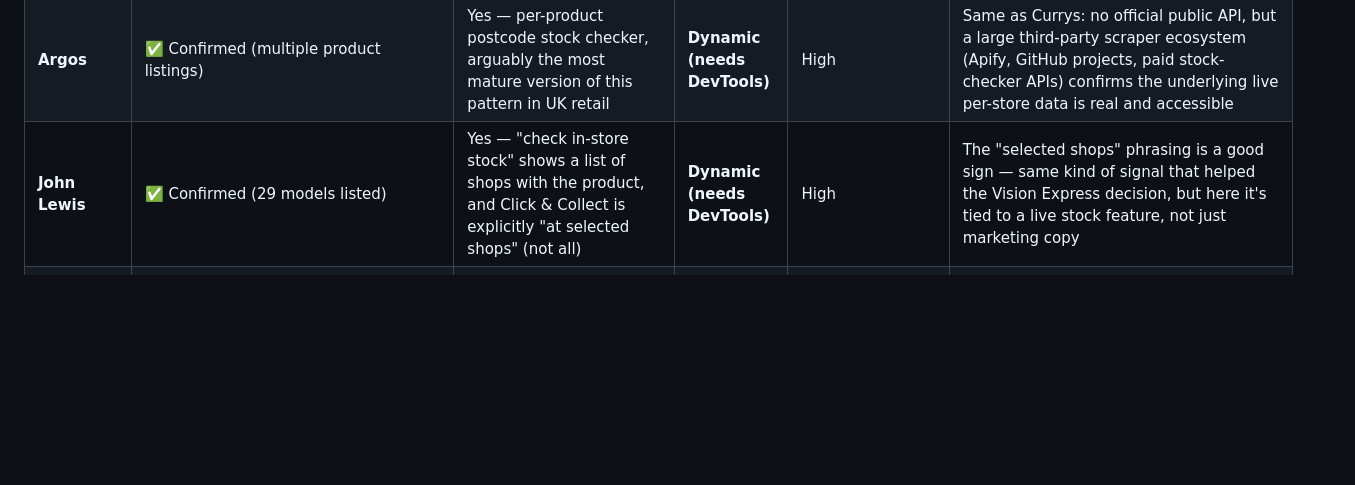
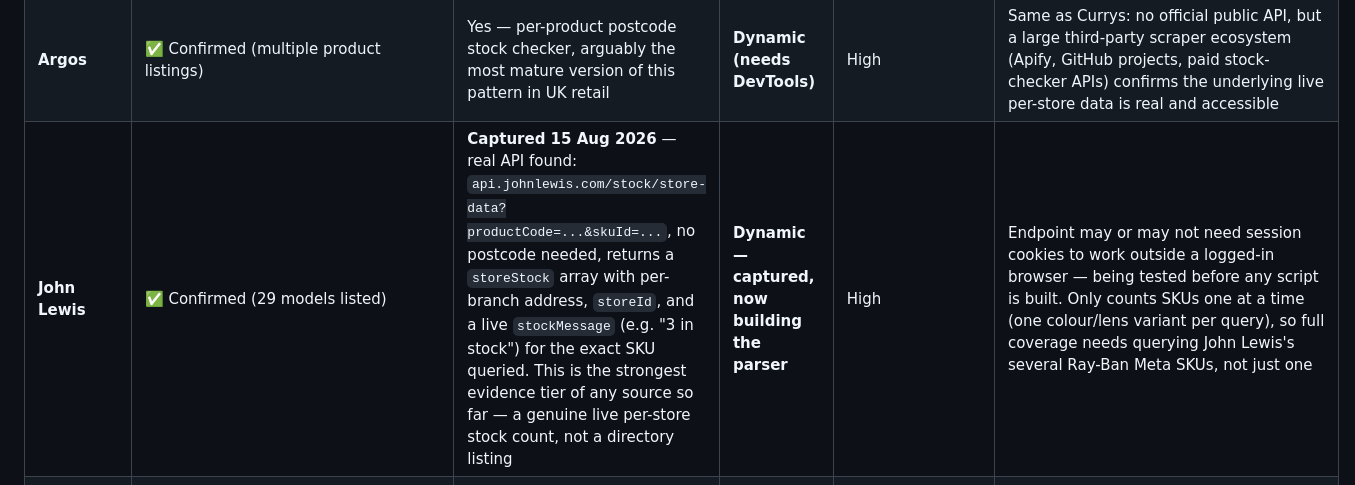
Before and after one commit to lizzywizzy26/ban-meta-glasses, a Markdown page: data/stockists/RETAILER-MATRIX.md, the part around the change. Rendered like a GitHub page; blank space fills up the shorter version.

Commit message:
Record John Lewis stock-data API discovery (strongest evidence source found so far)

```diff
--- a/data/stockists/RETAILER-MATRIX.md
+++ b/data/stockists/RETAILER-MATRIX.md
@@ -26,7 +26,7 @@ this is a planning document, not a data source.
 | **Sunglass Hut UK** | ✅ Confirmed (dedicated product page exists) | Blocked — Akamai bot-management block on the store-locations path, confirmed via `errors.edgesuite.net` reference in the 403 body | Static, but actively blocked (Akamai) | High | `1-fetch-sunglasshut.mjs` now runs a 3-step diagnostic (cookies, fuller headers, robots.txt/sitemap discovery); `1b-fetch-sunglasshut-browser.mjs` is a Playwright real-browser fallback if that's still blocked — see finding below |
 | **Currys** | ✅ Confirmed (multiple product listings, Gen 1 + Gen 2) | Yes — per-product "check stock near you" tool, real per-store results | **Dynamic (needs DevTools)** | High | No official public API; an entire third-party scraper ecosystem exists around this (confirms it's real and reverse-engineerable, but not officially documented) |
 | **Argos** | ✅ Confirmed (multiple product listings) | Yes — per-product postcode stock checker, arguably the most mature version of this pattern in UK retail | **Dynamic (needs DevTools)** | High | Same as Currys: no official public API, but a large third-party scraper ecosystem (Apify, GitHub projects, paid stock-checker APIs) confirms the underlying live per-store data is real and accessible |
-| **John Lewis** | ✅ Confirmed (29 models listed) | Yes — "check in-store stock" shows a list of shops with the product, and Click & Collect is explicitly "at selected shops" (not all) | **Dynamic (needs DevTools)** | High | The "selected shops" phrasing is a good sign — same kind of signal that helped the Vision Express decision, but here it's tied to a live stock feature, not just marketing copy |
+| **John Lewis** | ✅ Confirmed (29 models listed) | **Captured 15 Aug 2026** — real API found: `api.johnlewis.com/stock/store-data?productCode=...&skuId=...`, no postcode needed, returns a `storeStock` array with per-branch address, `storeId`, and a live `stockMessage` (e.g. "3 in stock") for the exact SKU queried. This is the strongest evidence tier of any source so far — a genuine live per-store stock count, not a directory listing | **Dynamic — captured, now building the parser** | High | Endpoint may or may not need session cookies to work outside a logged-in browser — being tested before any script is built. Only counts SKUs one at a time (one colour/lens variant per query), so full coverage needs querying John Lewis's several Ray-Ban Meta SKUs, not just one |
 | **EE** | ✅ Confirmed (sells online with EE ID, dedicated Ray-Ban Meta page) | Ambiguous, re-investigated 15 Aug 2026 — EE Store has an official "How can I check if a product is in stock?" help page, but its own wording ("ship from main warehouse or suppliers' warehouses... readily available to dispatch") reads like **online/delivery fulfillment status, not a per-branch physical-store checker** — a meaningfully weaker signal than O2's | **Unknown, leaning toward "no physical-branch checker"** — needs a direct look at a real product page to confirm either way, not resolvable by search alone | Medium | EE has 550+ UK stores; whether physical branches stock/demo units is still genuinely unclear. If a human visiting `ee.co.uk`'s Ray-Ban Meta product page sees a "check my local store" feature (not just delivery stock status), that changes this to Dynamic/DevTools like O2 |
 | **O2** | ✅ Confirmed (dedicated shop pages, Pay Monthly option) | **Found 15 Aug 2026: O2 has a genuine "Stock Checker" tied to physical stores** — "checks availability of a product in your local store... reserve them so they are ready for you" (Click & Collect). A third-party site (clickandcollectuk.co.uk) specifically documents O2's stock-check process — same "real feature, reverse-engineerable" signal that confirmed Currys/Argos were genuine | **Dynamic (needs DevTools)** — reclassified from Unknown | **High** — same tier as Currys/Argos/John Lewis now | Should be added to the DevTools capture queue alongside Currys/Argos/John Lewis, not treated as a lower-priority "Unknown" anymore |
 | **Three** | ✅ Confirmed — campaign owner explicitly confirmed (15 Aug 2026) via Three's first-party product collection page: [accessories.three.co.uk/collections/ray-ban-meta](https://accessories.three.co.uk/collections/ray-ban-meta) | Re-investigated 15 Aug 2026 — no evidence found of a stock-checker, reserve-and-collect, or "find in store" feature on `accessories.three.co.uk`. The domain pattern (a separate `accessories.` subdomain) reads like a standalone online storefront, similar in shape to how Very was ruled out — except Three does have physical stores, unlike Very, so "no branch-level feature" isn't fully confirmed, just unevidenced so far | Unknown, leaning "online-only for this storefront" | Medium | This is chain-level evidence only — Three sells Ray-Ban Meta, not evidence that any specific physical Three branch stocks them. Added to Section F (national retailer targets) on this basis. **Not** eligible for the postcode finder's branch-level results without the same per-branch verification standard used for every other source — no change to that standard here |
```
